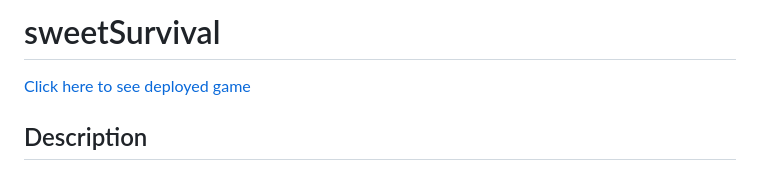
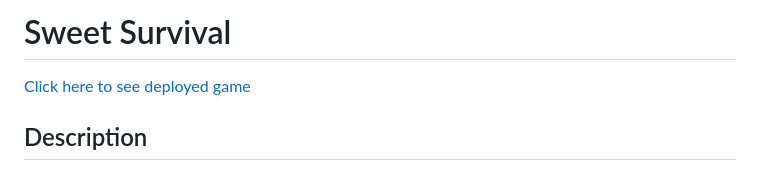
Before and after one commit to Angelguirao/Sweet-Survival, a Markdown page: README.md, the part around the change. GitHub-like rendering.

```diff
--- a/README.md
+++ b/README.md
@@ -1,4 +1,4 @@
-# sweetSurvival
+# Sweet Survival
 
 [Click here to see deployed game](https://angelguirao.github.io/sweetSurvival/)
 
```
